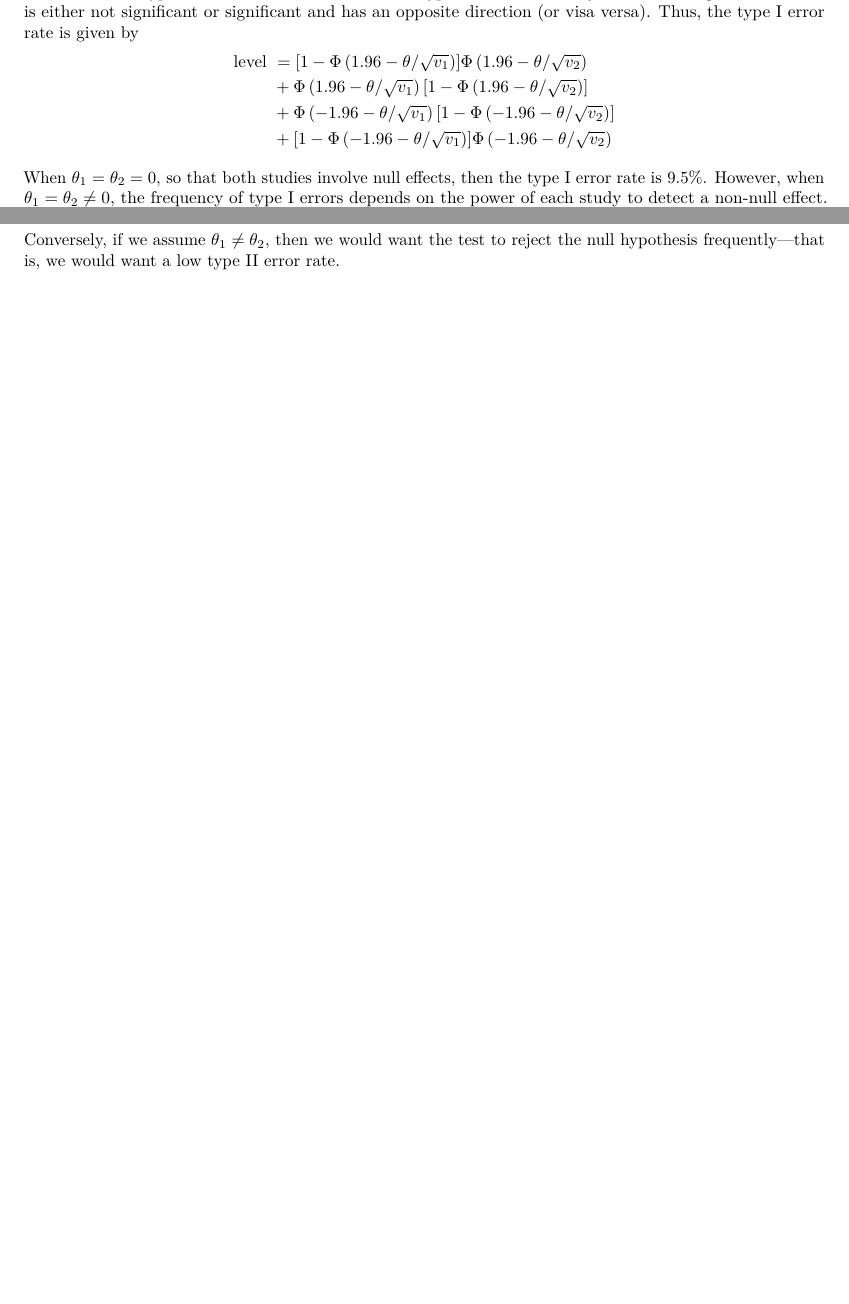
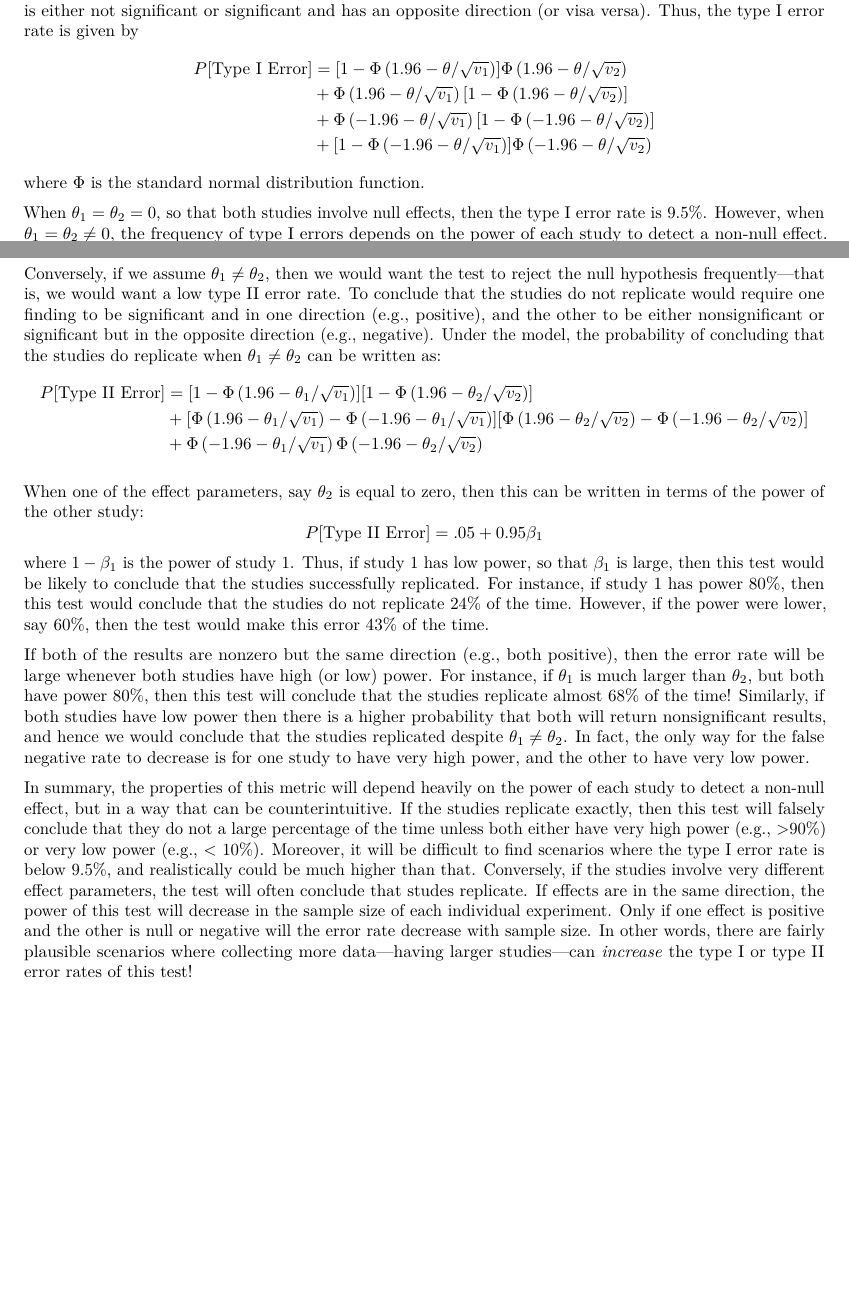
Before and after one commit to j3schaue/replication_metrics, an R Markdown document (significance/significance.Rmd): two parts of pages 2 and 3 of 3, joined at a grey line, cut so that both start at the same text, the shorter picture padded with empty space. Rendered offline with R 4.5, knitr and Pandoc, then LaTeX, with nearby package versions; some code elsewhere in the file could not run offline.

Commit message:
Edited significance section

````diff
--- a/significance/significance.Rmd
+++ b/significance/significance.Rmd
@@ -88,12 +88,14 @@ Thus, the type I error rate is given by
 <!-- \end{align} -->
 <!-- Under the model, this can be written as  -->
 \begin{align*}
-\text{level }
+P[\text{Type I Error}]
 & = [1 - \Phi\left(1.96 - \theta/\sqrt{v_1}\right)] \Phi\left(1.96 - \theta/\sqrt{v_2}\right)\\
 & + \Phi\left(1.96 - \theta/\sqrt{v_1}\right) [1 - \Phi\left(1.96 - \theta/\sqrt{v_2}\right)]\\
 & + \Phi\left(-1.96 - \theta/\sqrt{v_1}\right) [1 - \Phi\left(-1.96 - \theta/\sqrt{v_2}\right)]\\
 & + [1 - \Phi\left(-1.96 - \theta/\sqrt{v_1}\right)] \Phi\left(-1.96 - \theta/\sqrt{v_2}\right)
 \end{align*}
+\noindent
+where $\Phi$ is the standard normal distribution function.
 
 When $\theta_1 = \theta_2 = 0$, so that both studies involve null effects, then the type I error rate is 9.5\%.
 However, when $\theta_1 = \theta_2 \neq 0$, the frequency of type I errors depends on the power of each study to detect a non-null effect.
@@ -113,5 +115,36 @@ Thus, unless study 1 has at least 95\% power, determining if studies replicated
 falsepos_plt
 ```
 
+Conversely, if we assume $\theta_1 \neq \theta_2$, then we would want the test to reject the null hypothesis frequently---that is, we would want a low type II error rate.
+To conclude that the studies do not replicate would require one finding to be significant and in one direction (e.g., positive), and the other to be either nonsignificant or significant but in the opposite direction (e.g., negative).
+Under the model, the probability of concluding that the studies do replicate when $\theta_1 \neq \theta_2$ can be written as:
+\begin{align*}
+P[\text{Type II Error}]
+& = [1 - \Phi\left(1.96 - \theta_1/\sqrt{v_1}\right)][1 - \Phi\left(1.96 - \theta_2/\sqrt{v_2}\right)]\\
+& + [\Phi\left(1.96 - \theta_1/\sqrt{v_1}\right) - \Phi\left(-1.96 - \theta_1/\sqrt{v_1}\right)]
+    [\Phi\left(1.96 - \theta_2/\sqrt{v_2}\right) - \Phi\left(-1.96 - \theta_2/\sqrt{v_2}\right)]\\
+& + \Phi\left(-1.96 - \theta_1/\sqrt{v_1}\right) \Phi\left(-1.96 - \theta_2/\sqrt{v_2}\right)
+\end{align*}
 
-Conversely, if we assume $\theta_1 \neq \theta_2$, then we would want the test to reject the null hypothesis frequently---that is, we would want a low type II error rate.
+When one of the effect parameters, say $\theta_2$ is equal to zero, then this can be written in terms of the power of the other study:
+\[
+P[\text{Type II Error}]
+ = .05 + 0.95 \beta_1
+\]
+where $1 - \beta_1$ is the power of study 1.
+Thus, if study 1 has low power, so that $\beta_1$ is large, then this test would be likely to conclude that the studies successfully replicated.
+For instance, if study 1 has power 80\%, then this test would conclude that the studies do not replicate 24\% of the time.
+However, if the power were lower, say 60\%, then the test would make this error 43\% of the time.
+
+If both of the results are nonzero but the same direction (e.g., both positive), then the error rate will be large whenever both studies have high (or low) power.
+For instance, if $\theta_1$ is much larger than $\theta_2$, but both have power 80\%, then this test will conclude that the studies replicate almost 68\% of the time!
+Similarly, if both studies have low power then there is a higher probability that both will return nonsignificant results, and hence we would conclude that the studies replicated despite $\theta_1 \neq \theta_2$.
+In fact, the only way for the false negative rate to decrease is for one study to have very high power, and the other to have very low power.
+
+In summary, the properties of this metric will depend heavily on the power of each study to detect a non-null effect, but in a way that can be counterintuitive.
+If the studies replicate exactly, then this test will falsely conclude that they do not a large percentage of the time unless both either have very high power (e.g., >90\%) or very low power (e.g., < 10\%).
+Moreover, it will be difficult to find scenarios where the type I error rate is below 9.5\%, and realistically could be much higher than that.
+Conversely, if the studies involve very different effect parameters, the test will often conclude that studes replicate.
+If effects are in the same direction, the power of this test will decrease in the sample size of each individual experiment.
+Only if one effect is positive and the other is null or negative will the error rate decrease with sample size.
+In other words, there are fairly plausible scenarios where collecting more data---having larger studies---can \textit{increase} the type I or type II error rates of this test!
````
